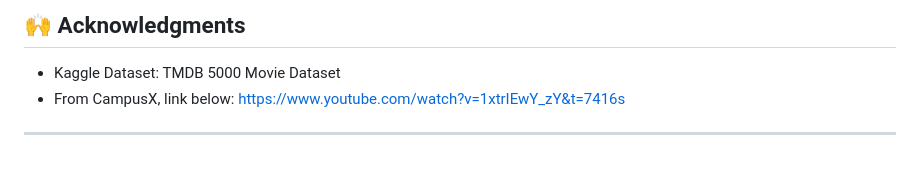
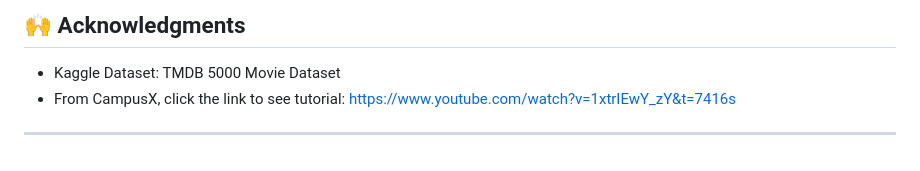
Before and after one commit to Yoyobun1/Movie-recomendation-system, a Markdown page: README.md, the part around the change. Rendered like a GitHub page.

```diff
--- a/README.md
+++ b/README.md
@@ -212,7 +212,6 @@ Run the test suite using the following command:
 ## 🙌 Acknowledgments
 
 - Kaggle Dataset: TMDB 5000 Movie Dataset
-- From CampusX, link below:
-    https://www.youtube.com/watch?v=1xtrIEwY_zY&t=7416s
+- From CampusX, click the link to see tutorial: https://www.youtube.com/watch?v=1xtrIEwY_zY&t=7416s
 
 ---
```
